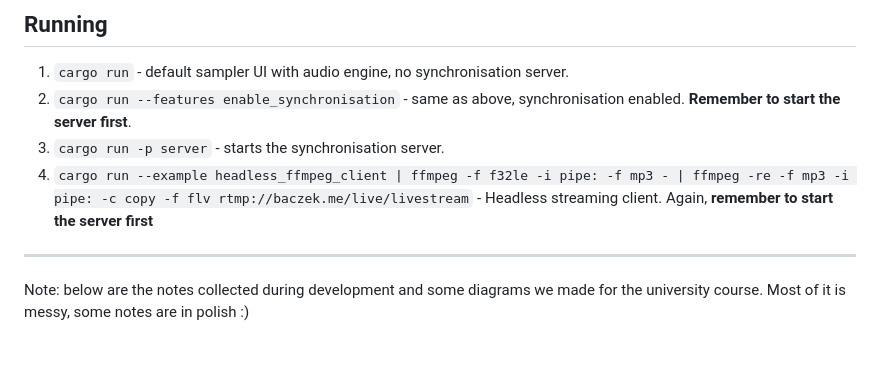
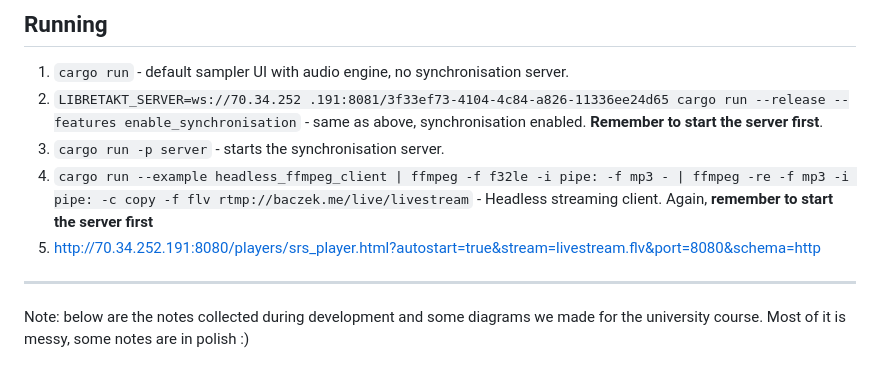
Before and after one commit to Wint3rmute/libretakt, a Markdown page: README.md, the part around the change. Drawn GitHub-style.

Commit message:
Streaming server link in readme

```diff
--- a/README.md
+++ b/README.md
@@ -22,9 +22,11 @@ Workflow and project name inspired by Elektron's [Digitakt](https://www.elektron
 ## Running
 
 1. `cargo run` - default sampler UI with audio engine, no synchronisation server.
-2. `cargo run --features enable_synchronisation` - same as above, synchronisation enabled. **Remember to start the server first**.
+2. `LIBRETAKT_SERVER=ws://70.34.252
+.191:8081/3f33ef73-4104-4c84-a826-11336ee24d65 cargo run --release --features enable_synchronisation` - same as above, synchronisation enabled. **Remember to start the server first**.
 3. `cargo run -p server` - starts the synchronisation server.
 4. `cargo run --example headless_ffmpeg_client | ffmpeg -f f32le -i pipe: -f mp3 - | ffmpeg -re -f mp3 -i pipe: -c copy -f flv rtmp://baczek.me/live/livestream` - Headless streaming client. Again, **remember to start the server first**
+5. http://70.34.252.191:8080/players/srs_player.html?autostart=true&stream=livestream.flv&port=8080&schema=http
 
 ---
 
```
